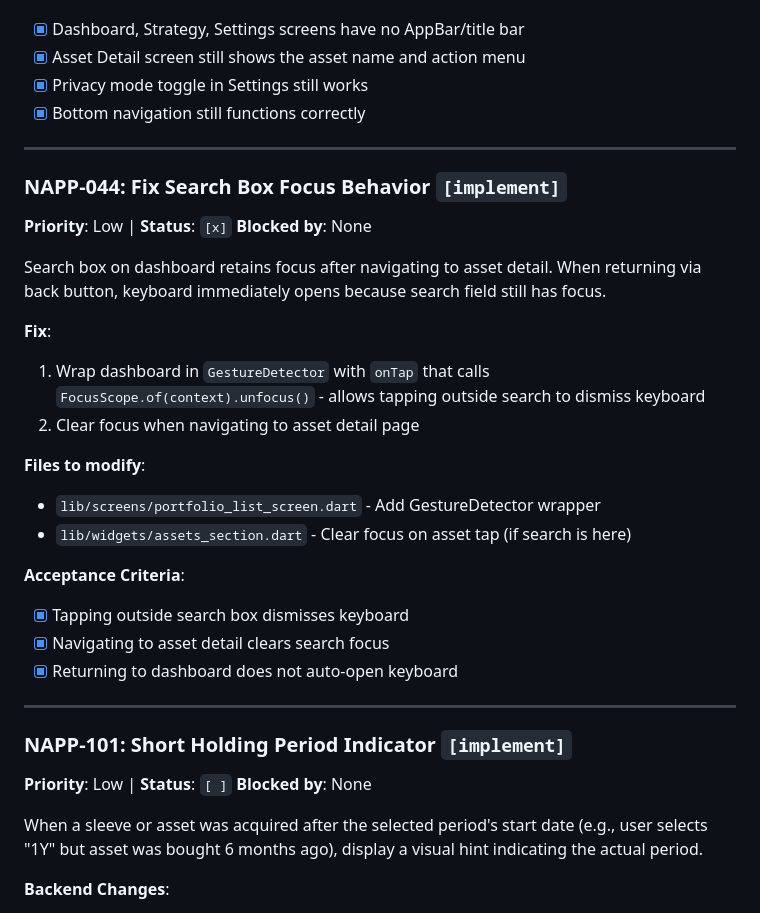
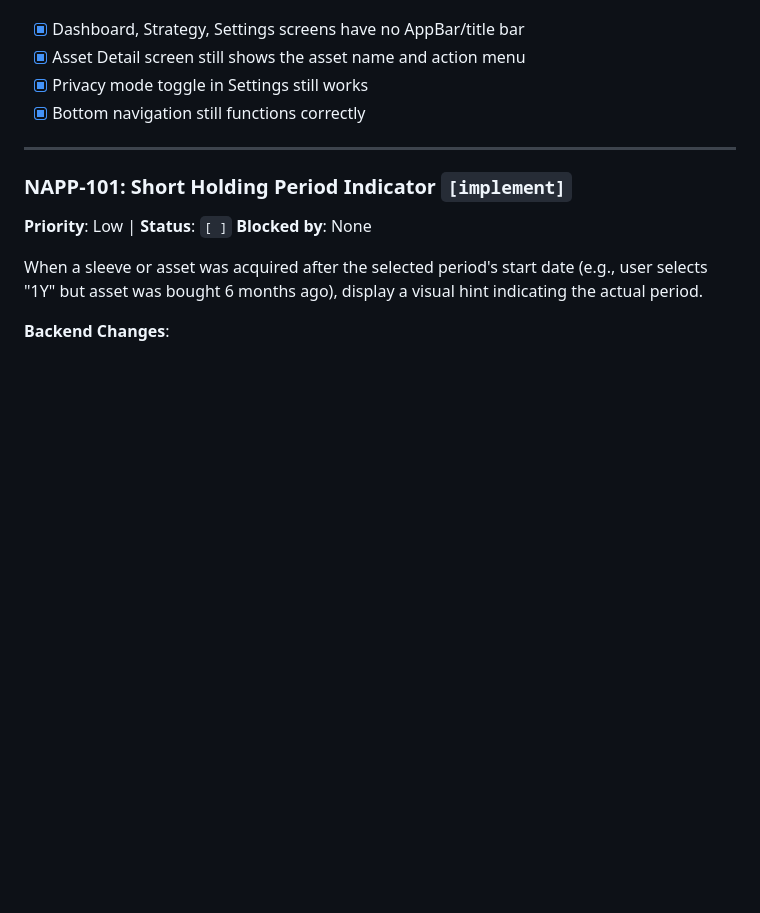
Before and after one commit to lazno/bagholdr, a Markdown page: specs/native-app-plan.md, the part around the change. Rendered like a GitHub page; blank space fills up the shorter version.

Commit message:
docs: Mark NAPP-044 complete
Co-Authored-By: Claude Opus 4.5 <noreply@anthropic.com>

```diff
--- a/specs/native-app-plan.md
+++ b/specs/native-app-plan.md
@@ -500,28 +500,6 @@ Remove redundant page titles from the top of the 3 main screens (Dashboard, Stra
 
 ---
 
-### NAPP-044: Fix Search Box Focus Behavior `[implement]`
-
-**Priority**: Low | **Status**: `[x]`
-**Blocked by**: None
-
-Search box on dashboard retains focus after navigating to asset detail. When returning via back button, keyboard immediately opens because search field still has focus.
-
-**Fix**:
-1. Wrap dashboard in `GestureDetector` with `onTap` that calls `FocusScope.of(context).unfocus()` - allows tapping outside search to dismiss keyboard
-2. Clear focus when navigating to asset detail page
-
-**Files to modify**:
-- `lib/screens/portfolio_list_screen.dart` - Add GestureDetector wrapper
-- `lib/widgets/assets_section.dart` - Clear focus on asset tap (if search is here)
-
-**Acceptance Criteria**:
-- [x] Tapping outside search box dismisses keyboard
-- [x] Navigating to asset detail clears search focus
-- [x] Returning to dashboard does not auto-open keyboard
-
----
-
 ### NAPP-101: Short Holding Period Indicator `[implement]`
 
 **Priority**: Low | **Status**: `[ ]`
```
Also changed, not shown: specs/native-app-completed.md (+1 -1 lines).
